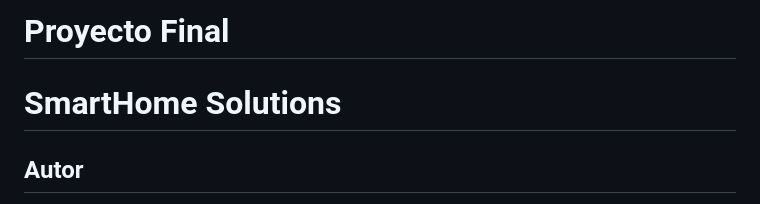
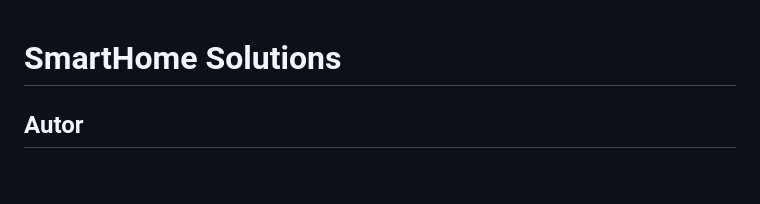
Before and after one commit to Carlosvnse1968/smart-home, a Markdown page: README.md, the part around the change. Drawn GitHub-style; blank space fills up the shorter version.

Commit message:
Remove project title from README

```diff
--- a/README.md
+++ b/README.md
@@ -1,4 +1,4 @@
-# Proyecto Final
+
 # SmartHome Solutions
 
 ## Autor
```
